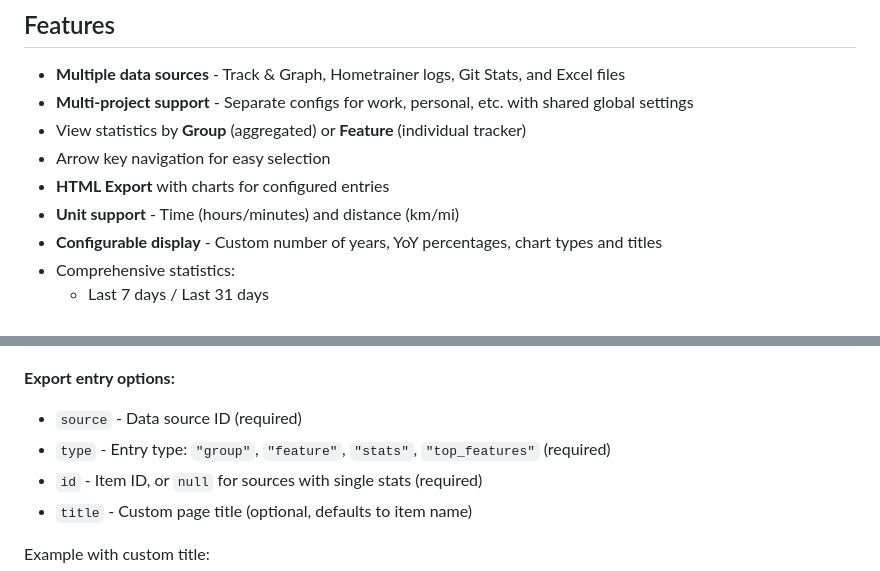
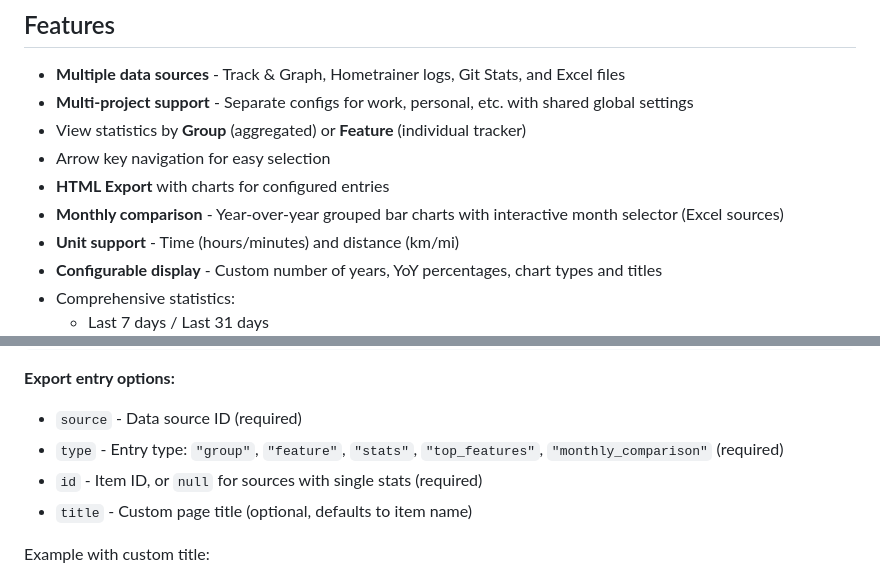
Before and after one commit to BenjaminKobjolke/quantify-your-life, a Markdown page: README.md, 2 parts joined by grey strips. GitHub-like rendering.

```diff
--- a/README.md
+++ b/README.md
@@ -18,6 +18,7 @@ CLI tool to view statistics from multiple data sources, including the [Track & G
 - View statistics by **Group** (aggregated) or **Feature** (individual tracker)
 - Arrow key navigation for easy selection
 - **HTML Export** with charts for configured entries
+- **Monthly comparison** - Year-over-year grouped bar charts with interactive month selector (Excel sources)
 - **Unit support** - Time (hours/minutes) and distance (km/mi)
 - **Configurable display** - Custom number of years, YoY percentages, chart types and titles
 - Comprehensive statistics:
@@ -121,7 +122,7 @@ Export configuration is stored in `config.json`:
 
 **Export entry options:**
 - `source` - Data source ID (required)
-- `type` - Entry type: `"group"`, `"feature"`, `"stats"`, `"top_features"` (required)
+- `type` - Entry type: `"group"`, `"feature"`, `"stats"`, `"top_features"`, `"monthly_comparison"` (required)
 - `id` - Item ID, or `null` for sources with single stats (required)
 - `title` - Custom page title (optional, defaults to item name)
 
```
Also changed, not shown: docs/sources/excel.md (+44 -0 lines).
